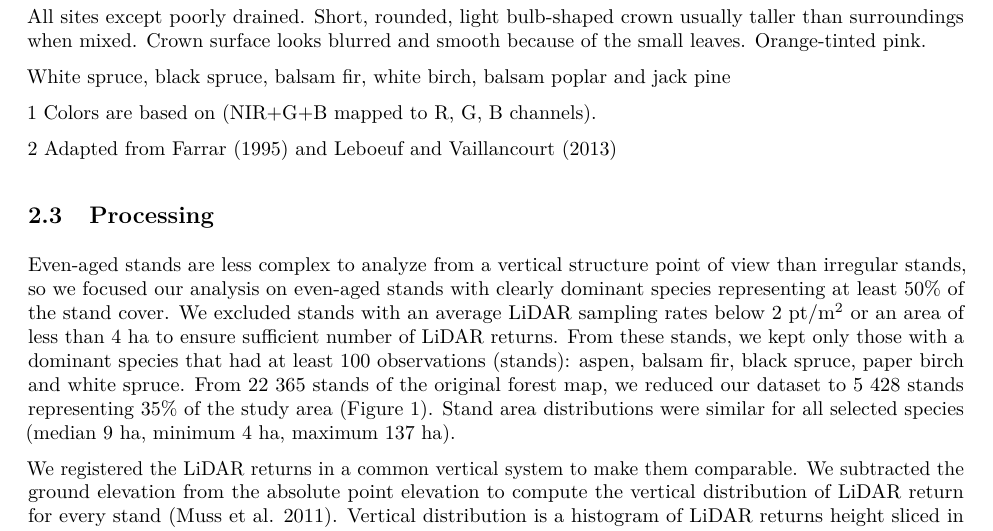
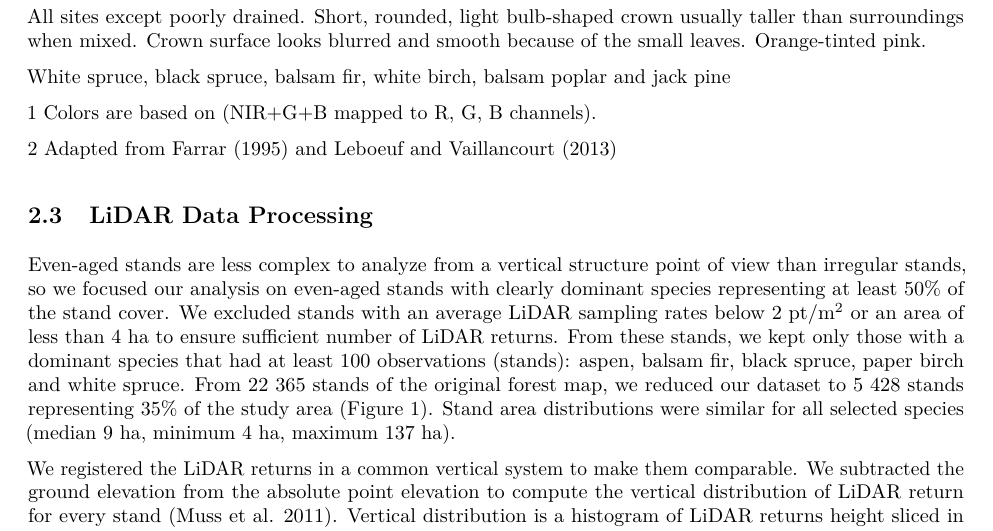
Before and after one commit to etiennebr/vertical-lidar-paper, an R Markdown document (vignettes/paper.Rmd): part of page 6 of 21, cut so that both start at the same text. The pictures show the output file vignettes/paper.pdf that the author committed with the source.

Commit message:
L217: write Lidar data processing (Review 2-7.1)

````diff
--- a/vignettes/paper.Rmd
+++ b/vignettes/paper.Rmd
@@ -408,7 +408,7 @@ tbl_species %>%
   kableExtra::footnote(number = c("Colors are based on (NIR+G+B mapped to R, G, B channels).", "Adapted from Farrar (1995) and Leboeuf and Vaillancourt (2013)"))
 ```
 
-## Processing
+## LiDAR Data Processing
 
 Even-aged stands are less complex to analyze from a vertical structure
 point of view than irregular stands, so we focused our analysis on
````
Also changed, not shown: vignettes/paper.pdf.
